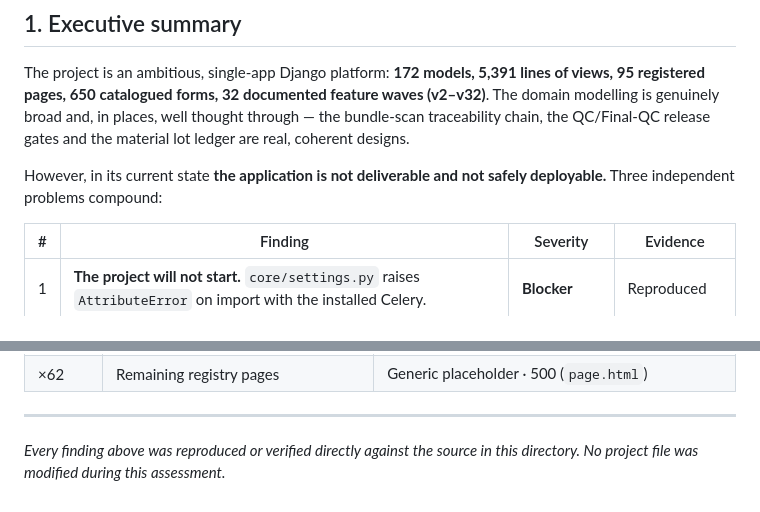
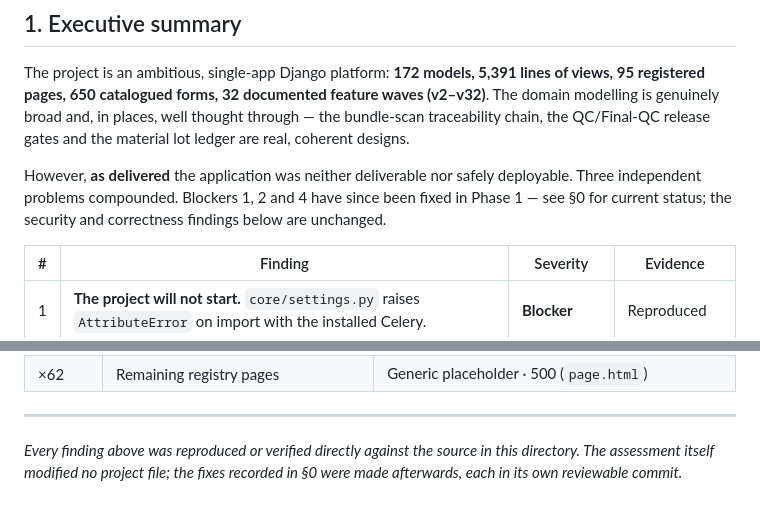
Before and after one commit to musfiqbavaria/Bavaria-Garments, a Markdown page: TECHNICAL_ASSESSMENT.md, 2 parts joined by grey strips. GitHub-like rendering.

```diff
--- a/TECHNICAL_ASSESSMENT.md
+++ b/TECHNICAL_ASSESSMENT.md
@@ -13,7 +55,9 @@
 
 The project is an ambitious, single-app Django platform: **172 models, 5,391 lines of views, 95 registered pages, 650 catalogued forms, 32 documented feature waves (v2–v32)**. The domain modelling is genuinely broad and, in places, well thought through — the bundle-scan traceability chain, the QC/Final-QC release gates and the material lot ledger are real, coherent designs.
 
-However, in its current state **the application is not deliverable and not safely deployable.** Three independent problems compound:
+However, **as delivered** the application was neither deliverable nor safely deployable. Three independent problems
+compounded. Blockers 1, 2 and 4 have since been fixed in Phase 1 — see §0 for current status; the security and
+correctness findings below are unchanged.
 
 | # | Finding | Severity | Evidence |
 |---|---|---|---|
@@ -592,4 +636,4 @@ The endpoint also sets no cache headers and re-renders on every request — a la
 
 ---
 
-*Every finding above was reproduced or verified directly against the source in this directory. No project file was modified during this assessment.*
+*Every finding above was reproduced or verified directly against the source in this directory. The assessment itself modified no project file; the fixes recorded in §0 were made afterwards, each in its own reviewable commit.*
```
Also changed, not shown: other parts of TECHNICAL_ASSESSMENT.md (+42 -0 lines).
